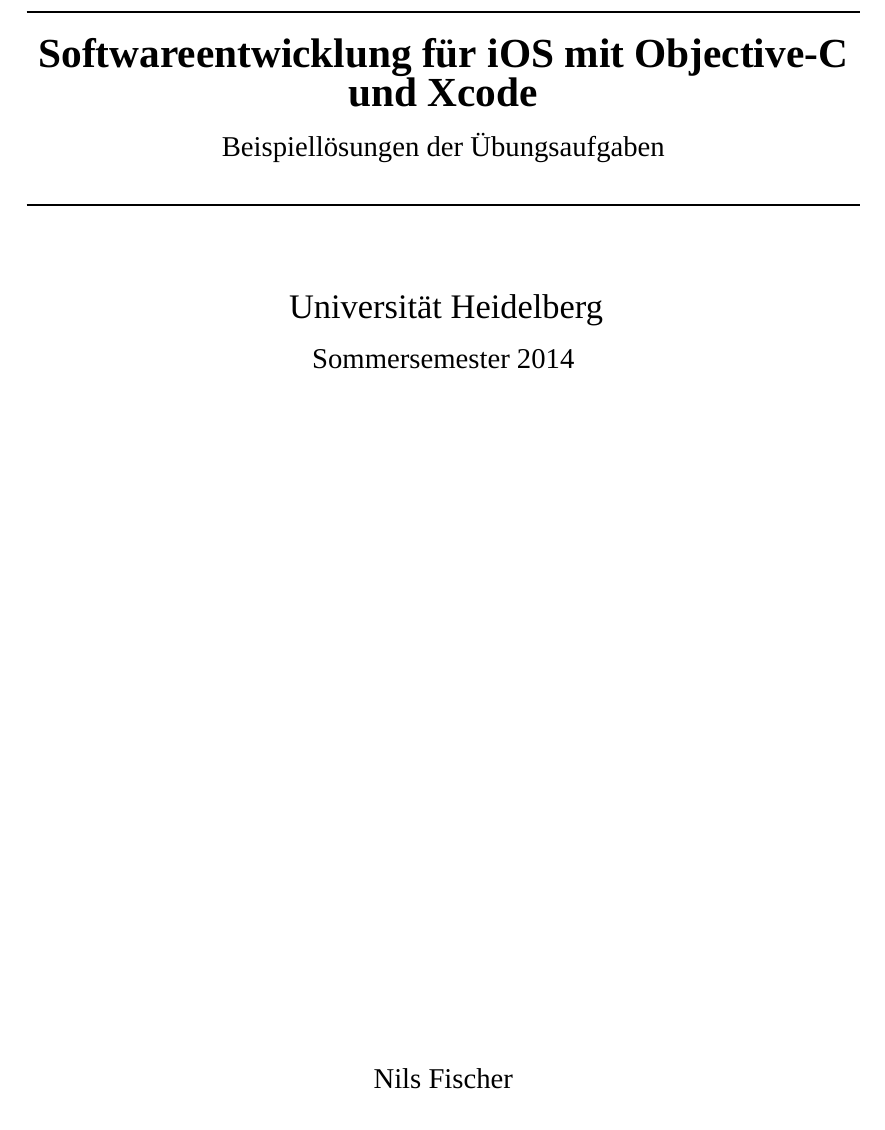
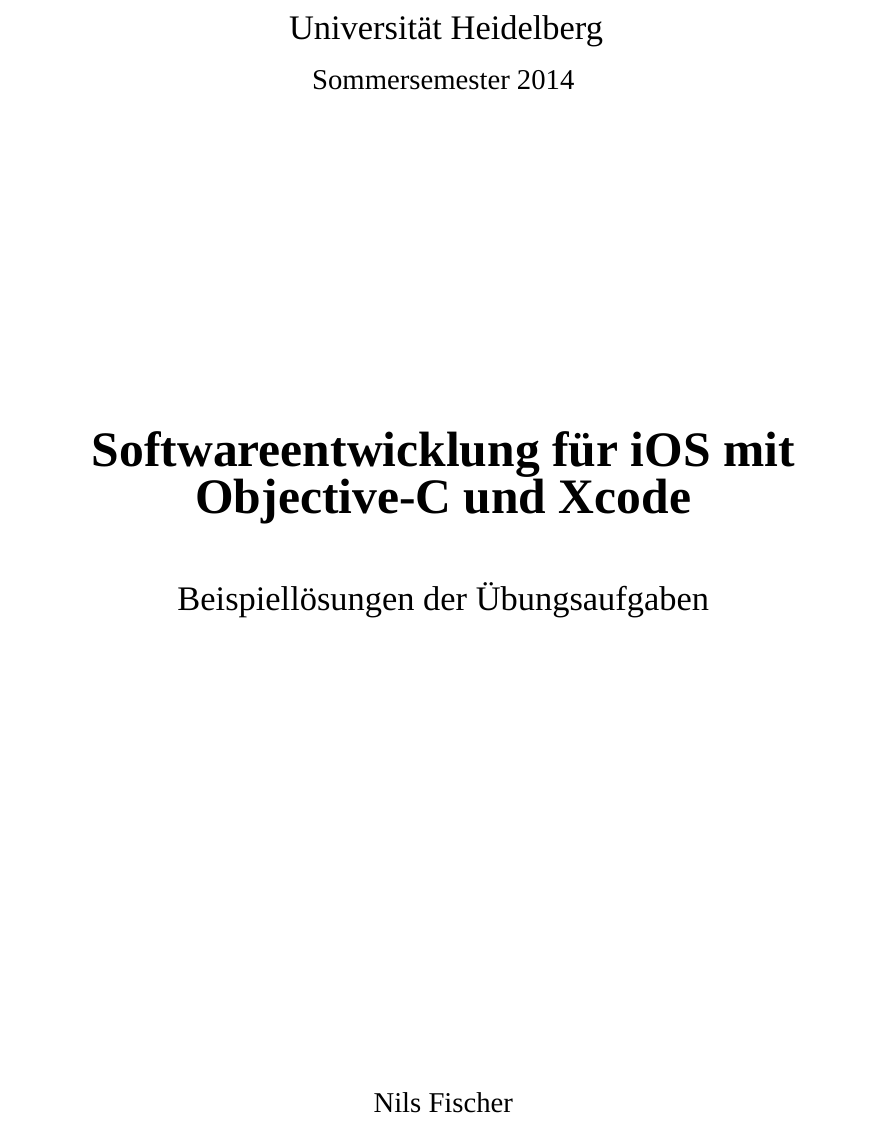
Before and after one commit to iOS-Dev-Kurs/Skript, a LaTeX document (ios_dev_kurs_loesungen.tex, which reads include/titlepage.tex): part of page 1 of 11, cut so that both start at the same text. Compiled offline with XeLaTeX; a missing font is replaced by an installed copy or a similar font.

Commit message:
updated titlepage

```diff
--- a/include/titlepage.tex
+++ b/include/titlepage.tex
@@ -4,18 +4,17 @@
 
 \makeatletter
 
-% Title
-\newcommand{\HRule}{\rule{\linewidth}{0.5mm}}
-\HRule \\[0.4cm]
-{\huge \bfseries \@title}\\[0.4cm]
-\textsc{\Large \@subtitle}\\[0.4cm]
-\HRule \\[1.5cm]
-
 % Uni
 \textsc{
 {\LARGE Universität Heidelberg}\\[0.4cm]
 {\Large \semester}
-}\\[1.5cm]
+}\\[6cm]
+
+% Title
+%\newcommand{\HRule}{\rule{\linewidth}{0mm}}
+{\Huge \bfseries \@title}\\[1cm]
+\textsc{\LARGE \@subtitle}
+
 
 
 \vfill
```
